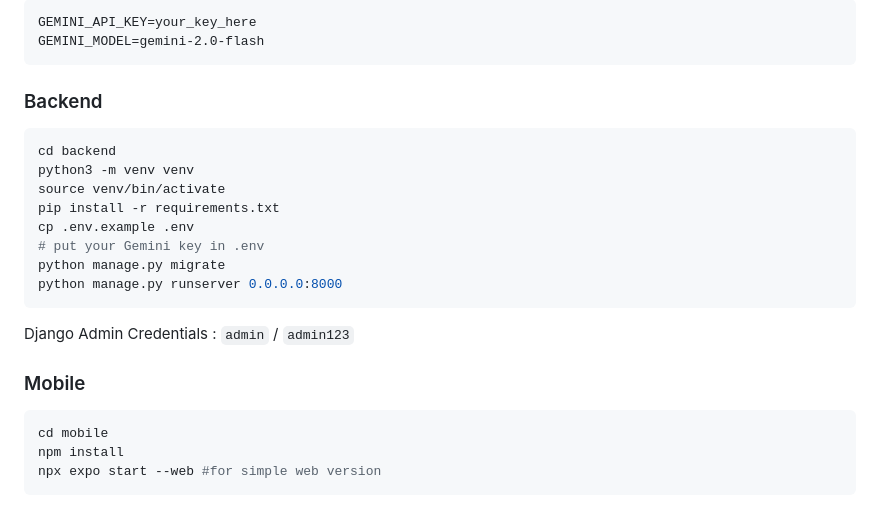
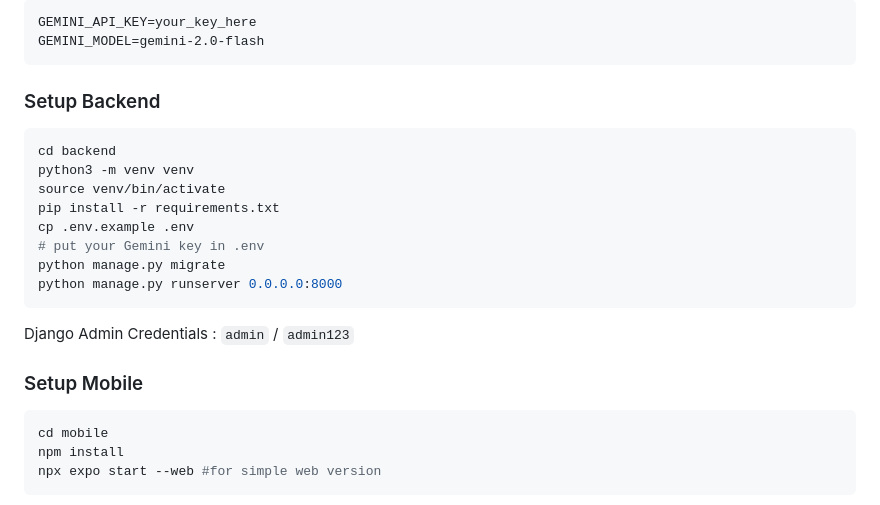
Before and after one commit to 1arbaaz/SimpleTaskManager, a Markdown page: README.md, the part around the change. GitHub-like rendering.

Commit message:
Update section headers for backend and mobile setup

````diff
--- a/README.md
+++ b/README.md
@@ -104,7 +104,7 @@ GEMINI_MODEL=gemini-2.0-flash
 ```
 
 
-### Backend
+### Setup Backend
 
 ```bash
 cd backend
@@ -119,7 +119,7 @@ python manage.py runserver 0.0.0.0:8000
 
 Django Admin Credentials : `admin` / `admin123`
 
-### Mobile
+### Setup Mobile
 
 ```bash
 cd mobile
````
